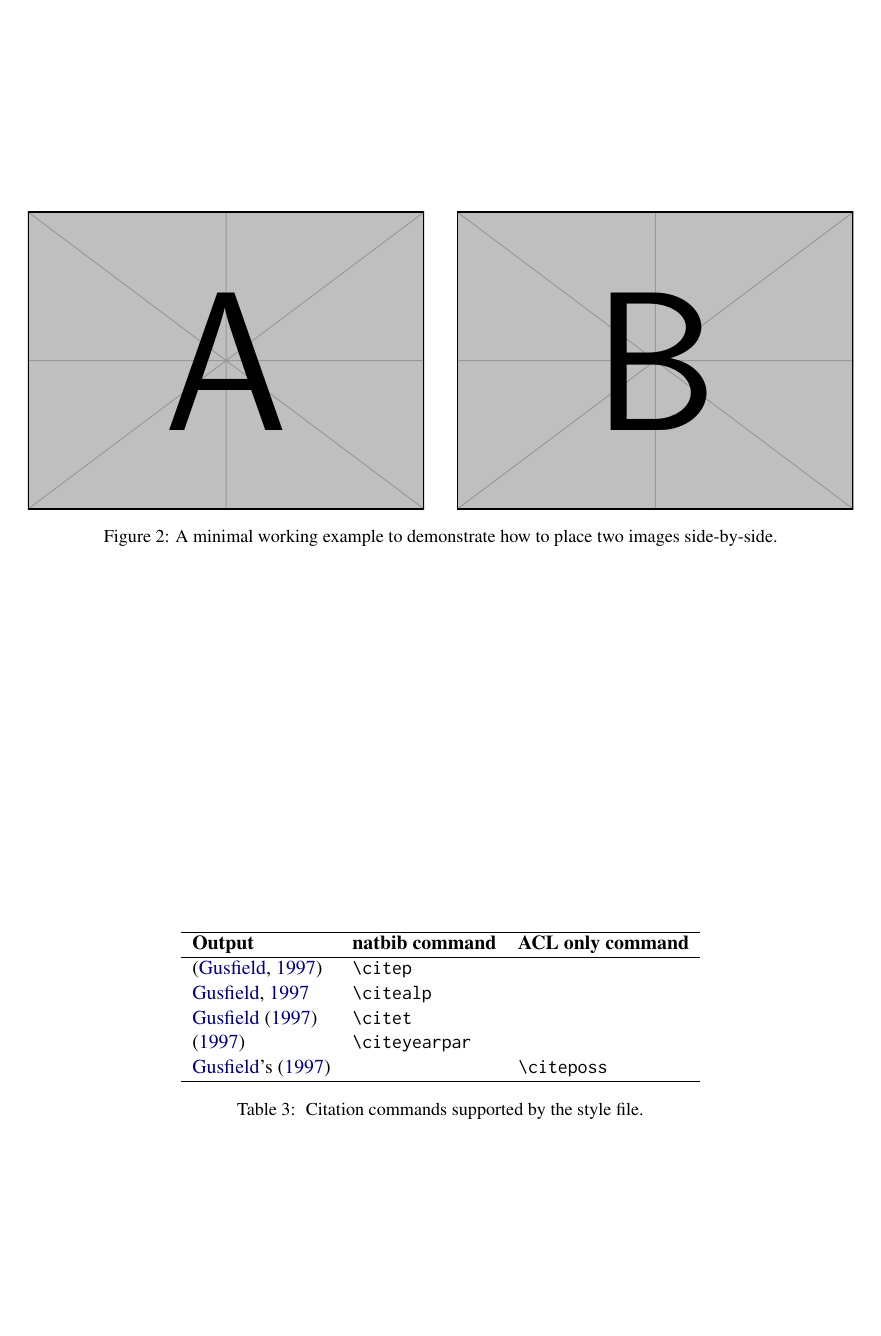
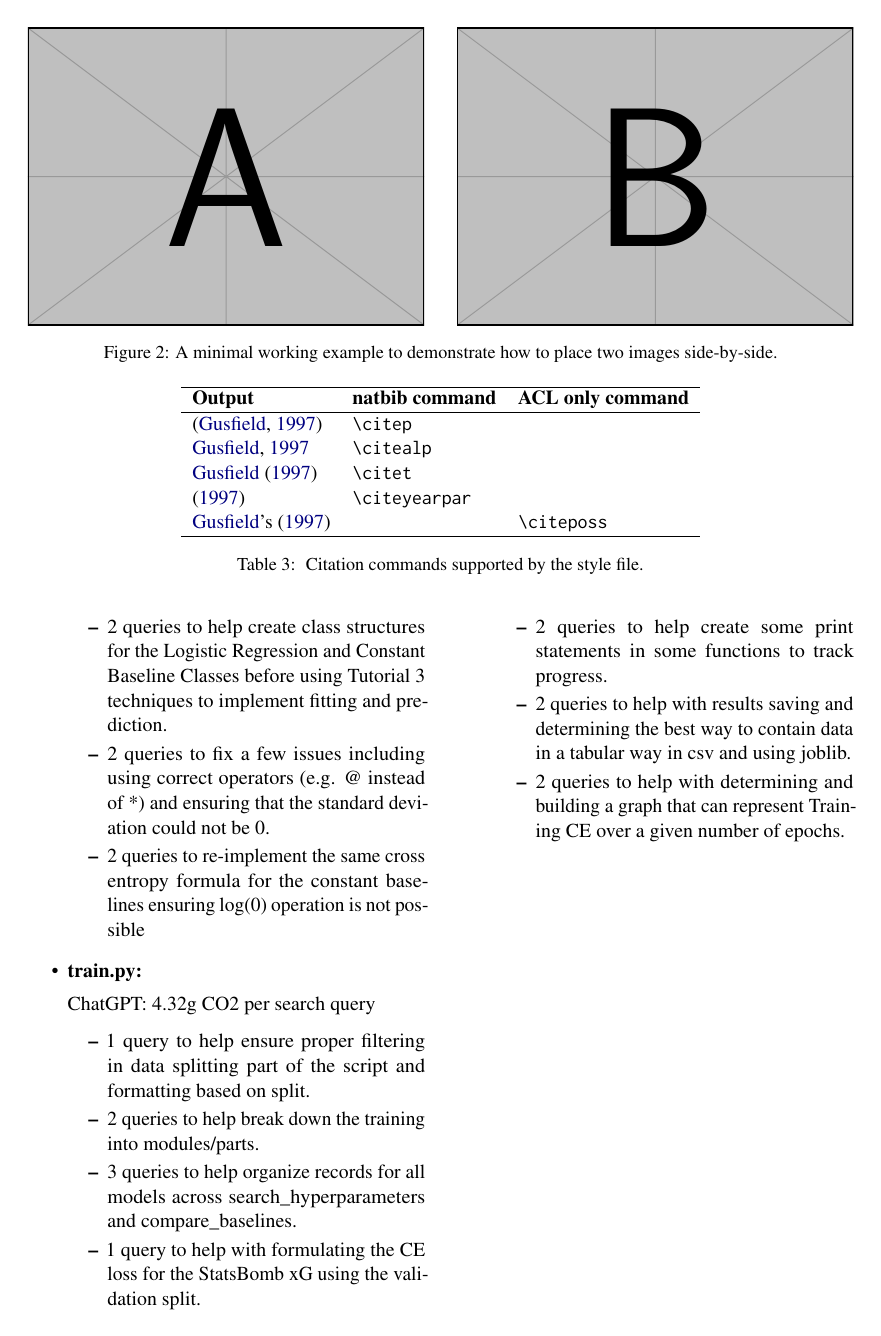
Before and after one commit to 4AL4-Group10/expected-goals-prediction-4al4, a LaTeX document (Proposal LaTeX/main.tex): page 5 of 5. Compiled offline with pdfLaTeX.

Commit message:
AI Disclosure Introduction and Implementation

```diff
--- a/Proposal LaTeX/main.tex
+++ b/Proposal LaTeX/main.tex
@@ -319,2 +344,20 @@ This an example cross-reference to Equation~\ref{eq:example}. You can also write
+        \item 2 queries to help create class structures for the Logistic Regression and Constant Baseline Classes before using Tutorial 3 techniques to implement fitting and prediction.
+        \item 2 queries to fix a few issues including using correct operators (e.g. @ instead of *) and ensuring that the standard deviation could not be 0.
+        \item 2 queries to re-implement the same cross entropy formula for the constant baselines ensuring log(0) operation is not possible
+    \end{itemize}
+
+    \item \textbf{train.py:}
+
+    ChatGPT: 4.32g CO2 per search query
+    \begin{itemize}
+        \item 1 query to help ensure proper filtering in data splitting part of the script and formatting based on split.
+        \item 2 queries to help break down the training into modules/parts.
+        \item 3 queries to help organize records for all models across search\_hyperparameters and compare\_baselines.
+        \item 1 query to help with formulating the CE loss for the StatsBomb xG using the validation split.
+        \item 2 queries to help create some print statements in some functions to track progress.
+        \item 2 queries to help with results saving and determining the best way to contain data in a tabular way in csv and using joblib.
+        \item 2 queries to help with determining and building a graph that can represent Training CE over a given number of epochs.
+    \end{itemize}
+\end{itemize}
 
 \end{document}
```
Also changed, not shown: Proposal LaTeX/main.tex (27 more changed lines).
